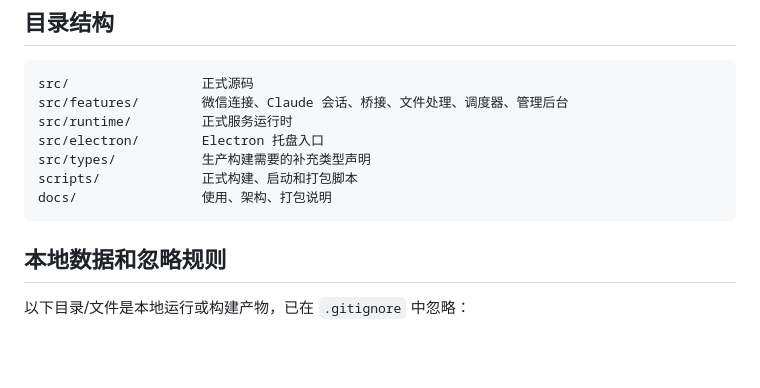
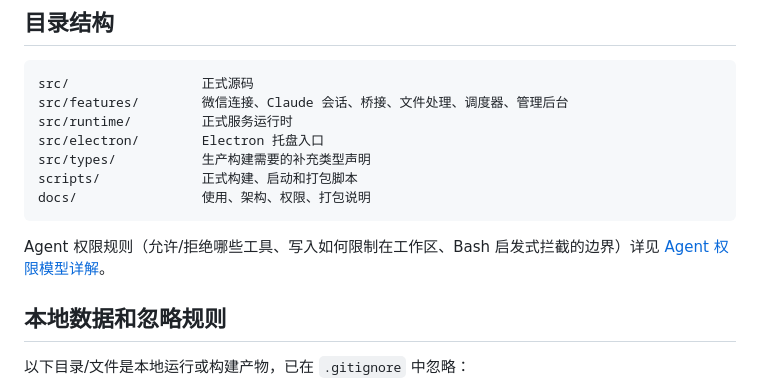
Before and after one commit to spledid123/wechat-claude, a Markdown page: README.md, the part around the change. GitHub-like rendering; blank space fills up the shorter version.

````diff
--- a/README.md
+++ b/README.md
@@ -110,8 +110,10 @@ src/runtime/         正式服务运行时
 src/electron/        Electron 托盘入口
 src/types/           生产构建需要的补充类型声明
 scripts/             正式构建、启动和打包脚本
-docs/                使用、架构、打包说明
+docs/                使用、架构、权限、打包说明
 ```
+
+Agent 权限规则（允许/拒绝哪些工具、写入如何限制在工作区、Bash 启发式拦截的边界）详见 [Agent 权限模型详解](docs/permissions.md)。
 
 ## 本地数据和忽略规则
 
````
Also changed, not shown: docs/architecture.md (+1 -1 lines), docs/permissions.md (added, +151 -0 lines).
